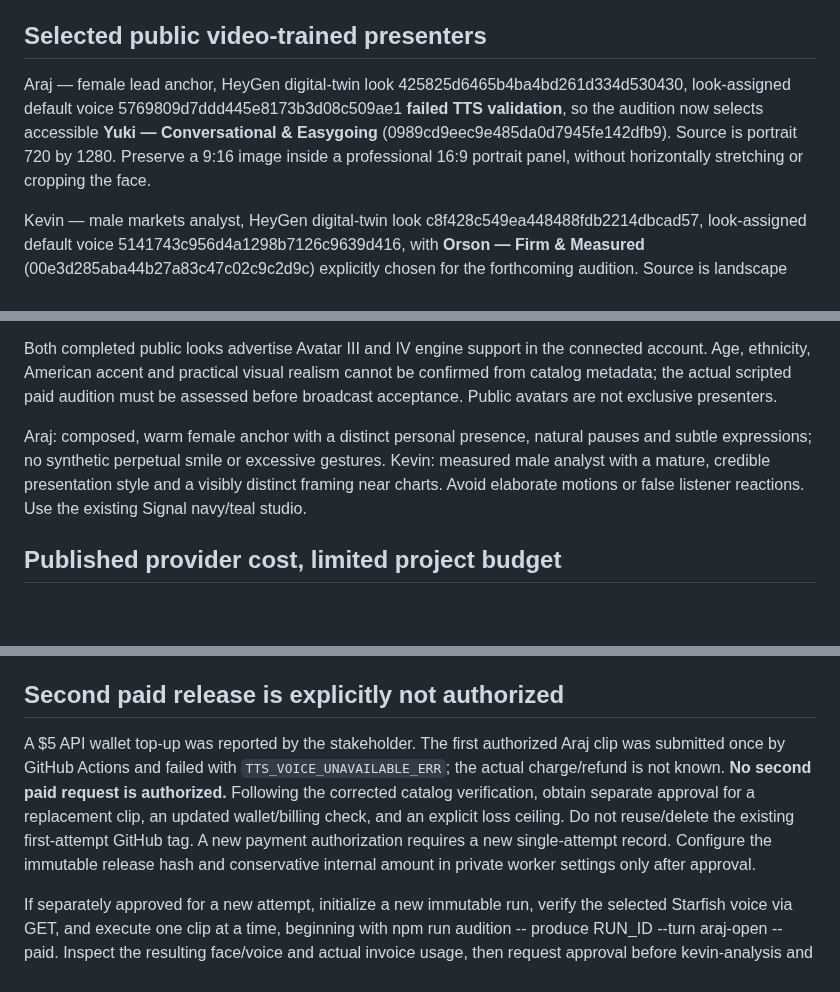
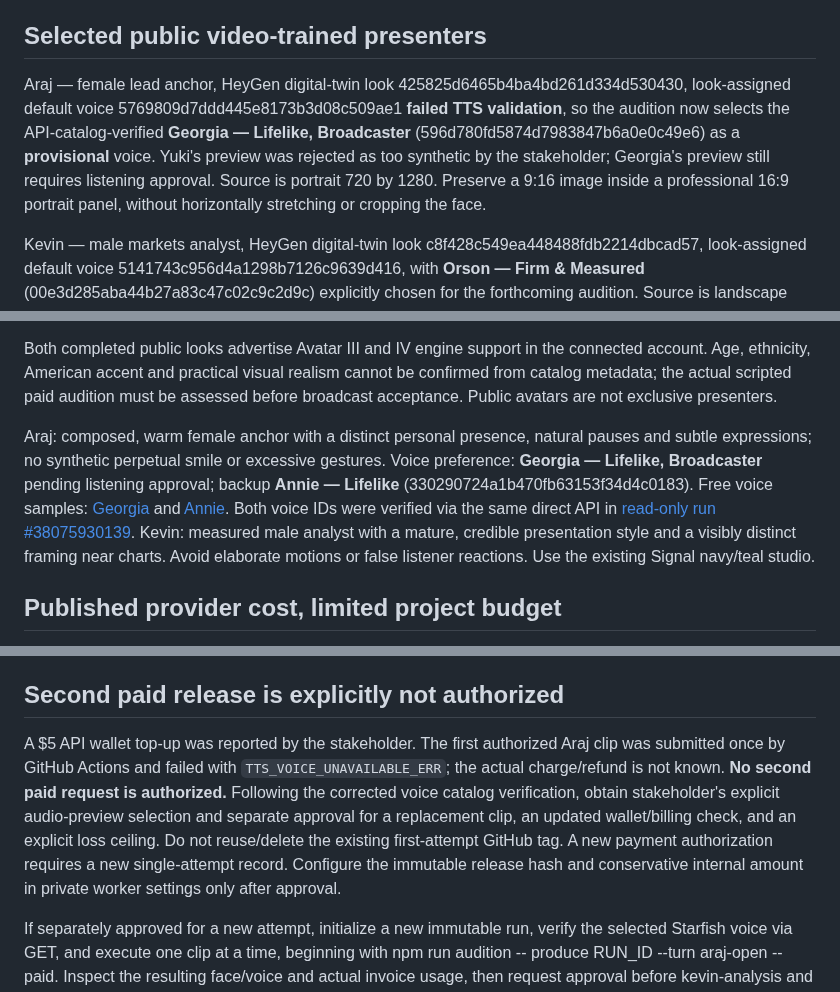
Before and after one commit to waseem99/Money-24-7, a Markdown page: docs/FINAL_CASTING_AUDITION.md, 3 parts joined by grey strips. GitHub-like rendering; blank space fills up the shorter version.

Commit message:
docs: reject artificial Yuki; shortlist API-verified Georgia Broadcaster and Annie Lifelike

```diff
--- a/docs/FINAL_CASTING_AUDITION.md
+++ b/docs/FINAL_CASTING_AUDITION.md
@@ -5,7 +5,7 @@ Status: one authorized Araj API render was submitted and **failed voice validati
 
 ## Selected public video-trained presenters
 
-Araj — female lead anchor, HeyGen digital-twin look 425825d6465b4ba4bd261d334d530430, look-assigned default voice 5769809d7ddd445e8173b3d08c509ae1 **failed TTS validation**, so the audition now selects accessible **Yuki — Conversational & Easygoing** (0989cd9eec9e485da0d7945fe142dfb9). Source is portrait 720 by 1280. Preserve a 9:16 image inside a professional 16:9 portrait panel, without horizontally stretching or cropping the face.
+Araj — female lead anchor, HeyGen digital-twin look 425825d6465b4ba4bd261d334d530430, look-assigned default voice 5769809d7ddd445e8173b3d08c509ae1 **failed TTS validation**, so the audition now selects the API-catalog-verified **Georgia — Lifelike, Broadcaster** (596d780fd5874d7983847b6a0e0c49e6) as a **provisional** voice. Yuki's preview was rejected as too synthetic by the stakeholder; Georgia's preview still requires listening approval. Source is portrait 720 by 1280. Preserve a 9:16 image inside a professional 16:9 portrait panel, without horizontally stretching or cropping the face.
 
 Kevin — male markets analyst, HeyGen digital-twin look c8f428c549ea448488fdb2214dbcad57, look-assigned default voice 5141743c956d4a1298b7126c9639d416, with **Orson — Firm & Measured** (00e3d285aba44b27a83c47c02c9c2d9c) explicitly chosen for the forthcoming audition. Source is landscape 1280 by 720, suited to the wider analysis and chart panel.
 
@@ -15,7 +15,7 @@ Free public previews:
 
 Both completed public looks advertise Avatar III and IV engine support in the connected account. Age, ethnicity, American accent and practical visual realism cannot be confirmed from catalog metadata; the actual scripted paid audition must be assessed before broadcast acceptance. Public avatars are not exclusive presenters.
 
-Araj: composed, warm female anchor with a distinct personal presence, natural pauses and subtle expressions; no synthetic perpetual smile or excessive gestures. Kevin: measured male analyst with a mature, credible presentation style and a visibly distinct framing near charts. Avoid elaborate motions or false listener reactions. Use the existing Signal navy/teal studio.
+Araj: composed, warm female anchor with a distinct personal presence, natural pauses and subtle expressions; no synthetic perpetual smile or excessive gestures. Voice preference: **Georgia — Lifelike, Broadcaster** pending listening approval; backup **Annie — Lifelike** (330290724a1b470fb63153f34d4c0183). Free voice samples: [Georgia](https://resource2.heygen.ai/text_to_speech/21e28514b7994f46b907b74914a3ca6e/596d780fd5874d7983847b6a0e0c49e6/id=c74ae0d6-5e5f-4594-a18d-8c3940cdb13a.wav) and [Annie](https://resource2.heygen.ai/text_to_speech/561ac7e163fa4d42a9115b5db9beeaf6/330290724a1b470fb63153f34d4c0183/id=8a40de08-a60e-4d1a-8d03-066c135ebb93&locale=en-US.wav). Both voice IDs were verified via the same direct API in [read-only run #38075930139](https://github.com/waseem99/Money-24-7/actions/runs/38075930139). Kevin: measured male analyst with a mature, credible presentation style and a visibly distinct framing near charts. Avoid elaborate motions or false listener reactions. Use the existing Signal navy/teal studio.
 
 ## Published provider cost, limited project budget
 
@@ -48,7 +48,7 @@ Account access and look eligibility are not equivalent to natural voice and lip-
 
 ## Second paid release is explicitly not authorized
 
-A $5 API wallet top-up was reported by the stakeholder. The first authorized Araj clip was submitted once by GitHub Actions and failed with `TTS_VOICE_UNAVAILABLE_ERR`; the actual charge/refund is not known. **No second paid request is authorized.** Following the corrected catalog verification, obtain separate approval for a replacement clip, an updated wallet/billing check, and an explicit loss ceiling. Do not reuse/delete the existing first-attempt GitHub tag. A new payment authorization requires a new single-attempt record. Configure the immutable release hash and conservative internal amount in private worker settings only after approval.
+A $5 API wallet top-up was reported by the stakeholder. The first authorized Araj clip was submitted once by GitHub Actions and failed with `TTS_VOICE_UNAVAILABLE_ERR`; the actual charge/refund is not known. **No second paid request is authorized.** Following the corrected voice catalog verification, obtain stakeholder's explicit audio-preview selection and separate approval for a replacement clip, an updated wallet/billing check, and an explicit loss ceiling. Do not reuse/delete the existing first-attempt GitHub tag. A new payment authorization requires a new single-attempt record. Configure the immutable release hash and conservative internal amount in private worker settings only after approval.
 
 If separately approved for a new attempt, initialize a new immutable run, verify the selected Starfish voice via GET, and execute one clip at a time, beginning with npm run audition -- produce RUN_ID --turn araj-open --paid. Inspect the resulting face/voice and actual invoice usage, then request approval before kevin-analysis and araj-close. After both performances pass, use npm run audition -- assemble RUN_ID. Repeated produce calls resume the same provider job instead of rebilling; uncertain submissions require manual reconciliation, never automatic retries.
 
```
